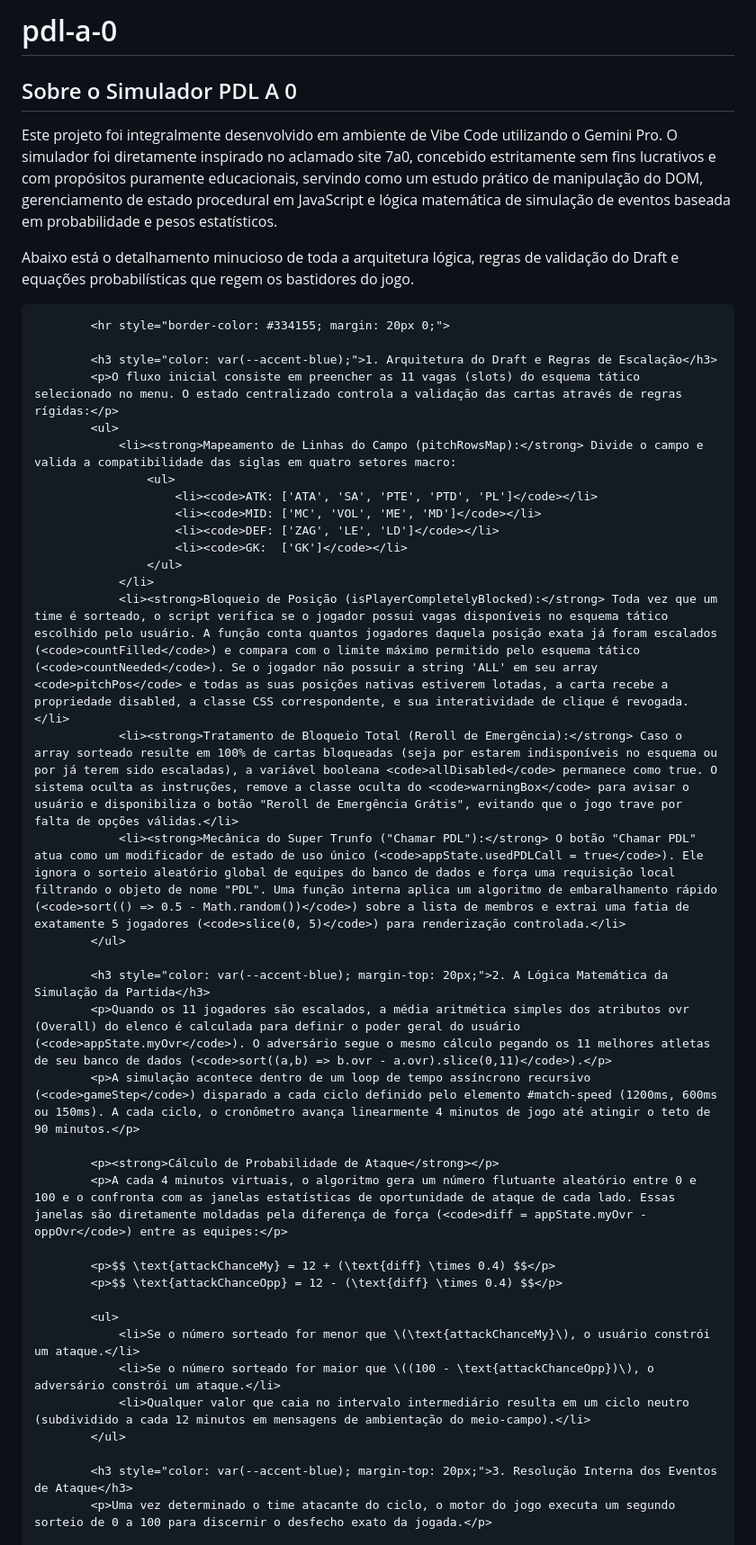
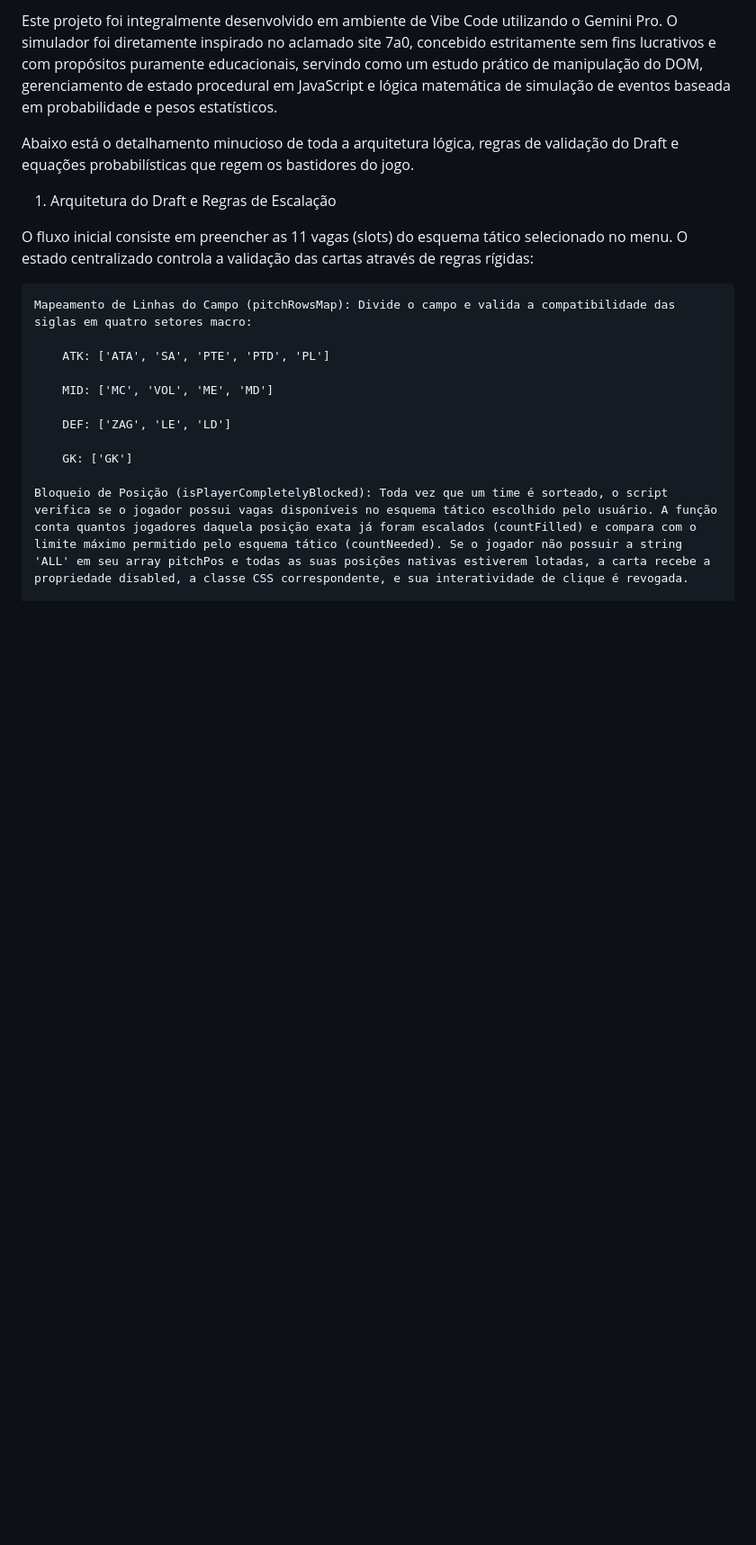
Before and after one commit to RonyyyG/pdl-a-0, a Markdown page: README.md, the part around one of its changes. Shown at 90% size. GitHub-like rendering; blank space fills up the shorter version.

```diff
--- a/README.md
+++ b/README.md
@@ -1,43 +1,19 @@
-# pdl-a-0
+Este projeto foi integralmente desenvolvido em ambiente de Vibe Code utilizando o Gemini Pro. O simulador foi diretamente inspirado no aclamado site 7a0, concebido estritamente sem fins lucrativos e com propósitos puramente educacionais, servindo como um estudo prático de manipulação do DOM, gerenciamento de estado procedural em JavaScript e lógica matemática de simulação de eventos baseada em probabilidade e pesos estatísticos.
 
- <h2 style="color: var(--accent-gold); margin-bottom: 15px;">Sobre o Simulador PDL A 0</h2>
-            <p>Este projeto foi integralmente desenvolvido em ambiente de Vibe Code utilizando o Gemini Pro. O simulador foi diretamente inspirado no aclamado site 7a0, concebido estritamente sem fins lucrativos e com propósitos puramente educacionais, servindo como um estudo prático de manipulação do DOM, gerenciamento de estado procedural em JavaScript e lógica matemática de simulação de eventos baseada em probabilidade e pesos estatísticos.</p>
-            <p>Abaixo está o detalhamento minucioso de toda a arquitetura lógica, regras de validação do Draft e equações probabilísticas que regem os bastidores do jogo.</p>
+Abaixo está o detalhamento minucioso de toda a arquitetura lógica, regras de validação do Draft e equações probabilísticas que regem os bastidores do jogo.
+1. Arquitetura do Draft e Regras de Escalação
 
-            <hr style="border-color: #334155; margin: 20px 0;">
+O fluxo inicial consiste em preencher as 11 vagas (slots) do esquema tático selecionado no menu. O estado centralizado controla a validação das cartas através de regras rígidas:
 
-            <h3 style="color: var(--accent-blue);">1. Arquitetura do Draft e Regras de Escalação</h3>
-            <p>O fluxo inicial consiste em preencher as 11 vagas (slots) do esquema tático selecionado no menu. O estado centralizado controla a validação das cartas através de regras rígidas:</p>
-            <ul>
-                <li><strong>Mapeamento de Linhas do Campo (pitchRowsMap):</strong> Divide o campo e valida a compatibilidade das siglas em quatro setores macro:
-                    <ul>
-                        <li><code>ATK: ['ATA', 'SA', 'PTE', 'PTD', 'PL']</code></li>
-                        <li><code>MID: ['MC', 'VOL', 'ME', 'MD']</code></li>
-                        <li><code>DEF: ['ZAG', 'LE', 'LD']</code></li>
-                        <li><code>GK:  ['GK']</code></li>
-                    </ul>
-                </li>
-                <li><strong>Bloqueio de Posição (isPlayerCompletelyBlocked):</strong> Toda vez que um time é sorteado, o script verifica se o jogador possui vagas disponíveis no esquema tático escolhido pelo usuário. A função conta quantos jogadores daquela posição exata já foram escalados (<code>countFilled</code>) e compara com o limite máximo permitido pelo esquema tático (<code>countNeeded</code>). Se o jogador não possuir a string 'ALL' em seu array <code>pitchPos</code> e todas as suas posições nativas estiverem lotadas, a carta recebe a propriedade disabled, a classe CSS correspondente, e sua interatividade de clique é revogada.</li>
-                <li><strong>Tratamento de Bloqueio Total (Reroll de Emergência):</strong> Caso o array sorteado resulte em 100% de cartas bloqueadas (seja por estarem indisponíveis no esquema ou por já terem sido escaladas), a variável booleana <code>allDisabled</code> permanece como true. O sistema oculta as instruções, remove a classe oculta do <code>warningBox</code> para avisar o usuário e disponibiliza o botão "Reroll de Emergência Grátis", evitando que o jogo trave por falta de opções válidas.</li>
-                <li><strong>Mecânica do Super Trunfo ("Chamar PDL"):</strong> O botão "Chamar PDL" atua como um modificador de estado de uso único (<code>appState.usedPDLCall = true</code>). Ele ignora o sorteio aleatório global de equipes do banco de dados e força uma requisição local filtrando o objeto de nome "PDL". Uma função interna aplica um algoritmo de embaralhamento rápido (<code>sort(() => 0.5 - Math.random())</code>) sobre a lista de membros e extrai uma fatia de exatamente 5 jogadores (<code>slice(0, 5)</code>) para renderização controlada.</li>
-            </ul>
+    Mapeamento de Linhas do Campo (pitchRowsMap): Divide o campo e valida a compatibilidade das siglas em quatro setores macro:
 
-            <h3 style="color: var(--accent-blue); margin-top: 20px;">2. A Lógica Matemática da Simulação da Partida</h3>
-            <p>Quando os 11 jogadores são escalados, a média aritmética simples dos atributos ovr (Overall) do elenco é calculada para definir o poder geral do usuário (<code>appState.myOvr</code>). O adversário segue o mesmo cálculo pegando os 11 melhores atletas de seu banco de dados (<code>sort((a,b) => b.ovr - a.ovr).slice(0,11)</code>).</p>
-            <p>A simulação acontece dentro de um loop de tempo assíncrono recursivo (<code>gameStep</code>) disparado a cada ciclo definido pelo elemento #match-speed (1200ms, 600ms ou 150ms). A cada ciclo, o cronômetro avança linearmente 4 minutos de jogo até atingir o teto de 90 minutos.</p>
+        ATK: ['ATA', 'SA', 'PTE', 'PTD', 'PL']
 
-            <p><strong>Cálculo de Probabilidade de Ataque</strong></p>
-            <p>A cada 4 minutos virtuais, o algoritmo gera um número flutuante aleatório entre 0 e 100 e o confronta com as janelas estatísticas de oportunidade de ataque de cada lado. Essas janelas são diretamente moldadas pela diferença de força (<code>diff = appState.myOvr - oppOvr</code>) entre as equipes:</p>
+        MID: ['MC', 'VOL', 'ME', 'MD']
 
-            <p>$$ \text{attackChanceMy} = 12 + (\text{diff} \times 0.4) $$</p>
-            <p>$$ \text{attackChanceOpp} = 12 - (\text{diff} \times 0.4) $$</p>
+        DEF: ['ZAG', 'LE', 'LD']
 
-            <ul>
-                <li>Se o número sorteado for menor que \(\text{attackChanceMy}\), o usuário constrói um ataque.</li>
-                <li>Se o número sorteado for maior que \((100 - \text{attackChanceOpp})\), o adversário constrói um ataque.</li>
-                <li>Qualquer valor que caia no intervalo intermediário resulta em um ciclo neutro (subdividido a cada 12 minutos em mensagens de ambientação do meio-campo).</li>
-            </ul>
+        GK: ['GK']
 
-            <h3 style="color: var(--accent-blue); margin-top: 20px;">3. Resolução Interna dos Eventos de Ataque</h3>
-            <p>Uma vez determinado o time atacante do ciclo, o motor do jogo executa um segundo sorteio de 0 a 100 para discernir o desfecho exato da jogada.</p>
+    Bloqueio de Posição (isPlayerCompletelyBlocked): Toda vez que um time é sorteado, o script verifica se o jogador possui vagas disponíveis no esquema tático escolhido pelo usuário. A função conta quantos jogadores daquela posição exata já foram escalados (countFilled) e compara com o limite máximo permitido pelo esquema tático (countNeeded). Se o jogador não possuir a string 'ALL' em seu array pitchPos e todas as suas posições nativas estiverem lotadas, a carta recebe a propriedade disabled, a classe CSS correspondente, e sua interatividade de clique é revogada.
 
```
Also changed, not shown: other parts of README.md (+73 -29 lines).
